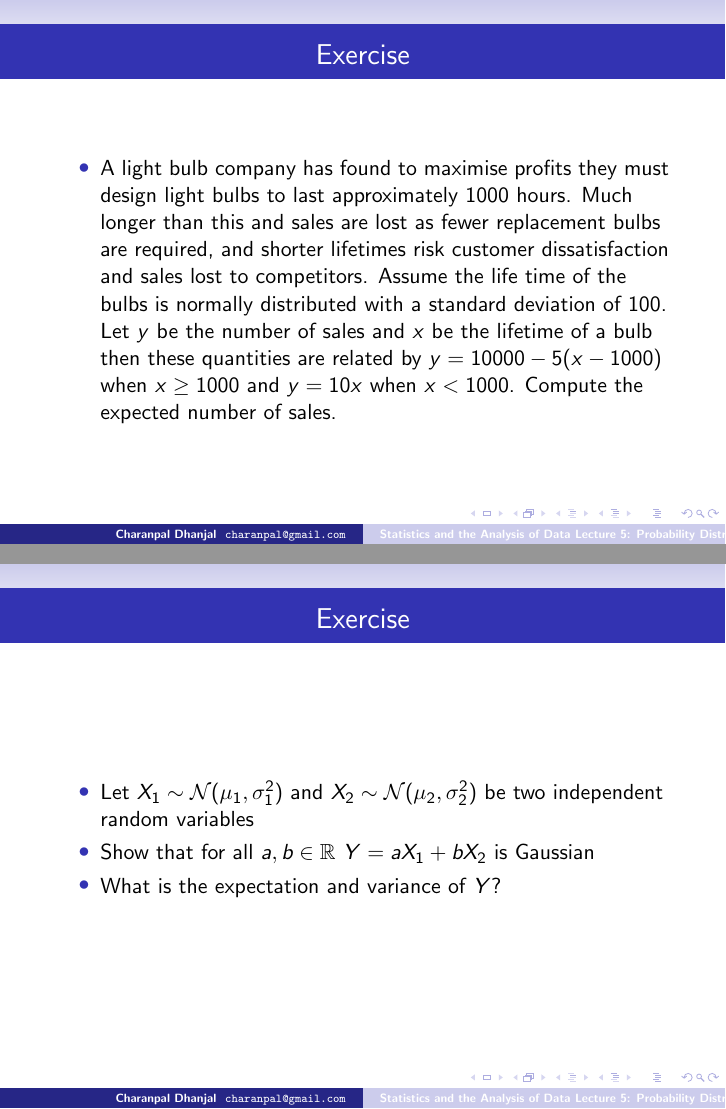
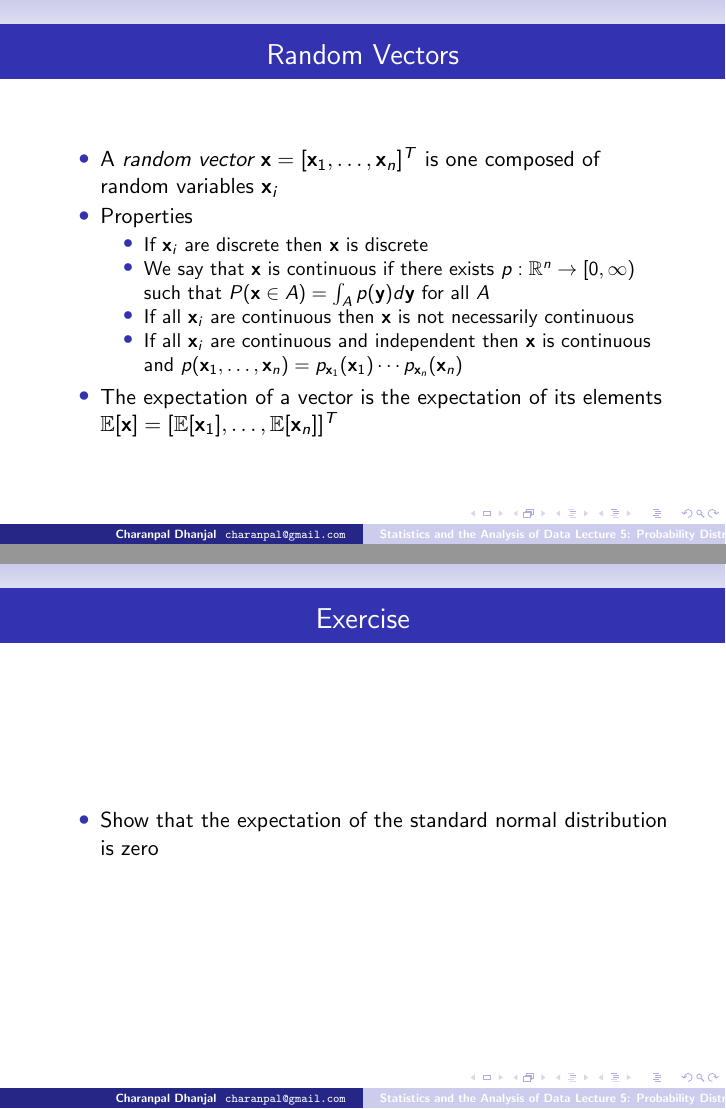
Before and after one commit to charanpald/stats-notes, LaTeX slides (Lecture5/Lecture5.tex): pages 9 and 15 of 16 before the commit and pages 9 and 14 of 15 after it, joined at a grey line. Compiled offline with pdfLaTeX; a LaTeX package or settings file that is missing is left out.

Commit message:
Update exercises

```diff
--- a/Lecture5/Lecture5.tex
+++ b/Lecture5/Lecture5.tex
@@ -104,16 +102,9 @@ where $\mu$ is the mean and $\sigma^2$ is the variance
 \end{itemize}
 \end{frame}
 
-\begin{frame}{Exercise}
-\begin{itemize}
- \item A light bulb company has found to maximise profits they must design light bulbs to last approximately 1000 hours. Much longer than this and sales are lost as fewer replacement bulbs are required, and shorter lifetimes risk customer dissatisfaction and sales lost to competitors. Assume the life time of the bulbs is normally distributed with a standard deviation of 100. Let $y$ be the number of sales and $x$ be the lifetime of a bulb then these quantities are related by $y = 10000 - 5(x - 1000)$ when $x \geq 1000$ and $y = 10x$ when $x < 1000$. Compute the expected number of sales.
-\end{itemize}
-\end{frame}
-
-
 \begin{frame}{Random Vectors}
 \begin{itemize}
- \item A \emph{random vector} is one composed of random variables $\xv = [\xv_1, \ldots, \xv_n]^T$ where $\xv_i$ are random
+ \item A \emph{random vector} $\xv = [\xv_1, \ldots, \xv_n]^T$ is one composed of random variables $\xv_i$
  \item Properties
  \begin{itemize}
  \item If $\xv_i$ are discrete then $\xv$ is discrete
@@ -171,12 +164,9 @@ where $\mu$ is the mean and $\sigma^2$ is the variance
 
 \begin{frame}{Exercise}
 \begin{itemize}
- \item Let $X_1 \sim \mathcal{N}(\mu_1, \sigma_1^2)$ and $X_2 \sim \mathcal{N}(\mu_2, \sigma_2^2)$ be two independent random variables
- \item Show that for all $a, b \in \mathbb{R}$ $Y = aX_1 + bX_2$ is Gaussian
- \item What is the expectation and variance of $Y$?
+ \item Show that the expectation of the standard normal distribution is zero
 \end{itemize}
 \end{frame}
-
 
 
 \begin{frame}{Summary}
```
Also changed, not shown: Lecture5/Lecture5.tex (12 more changed lines).
